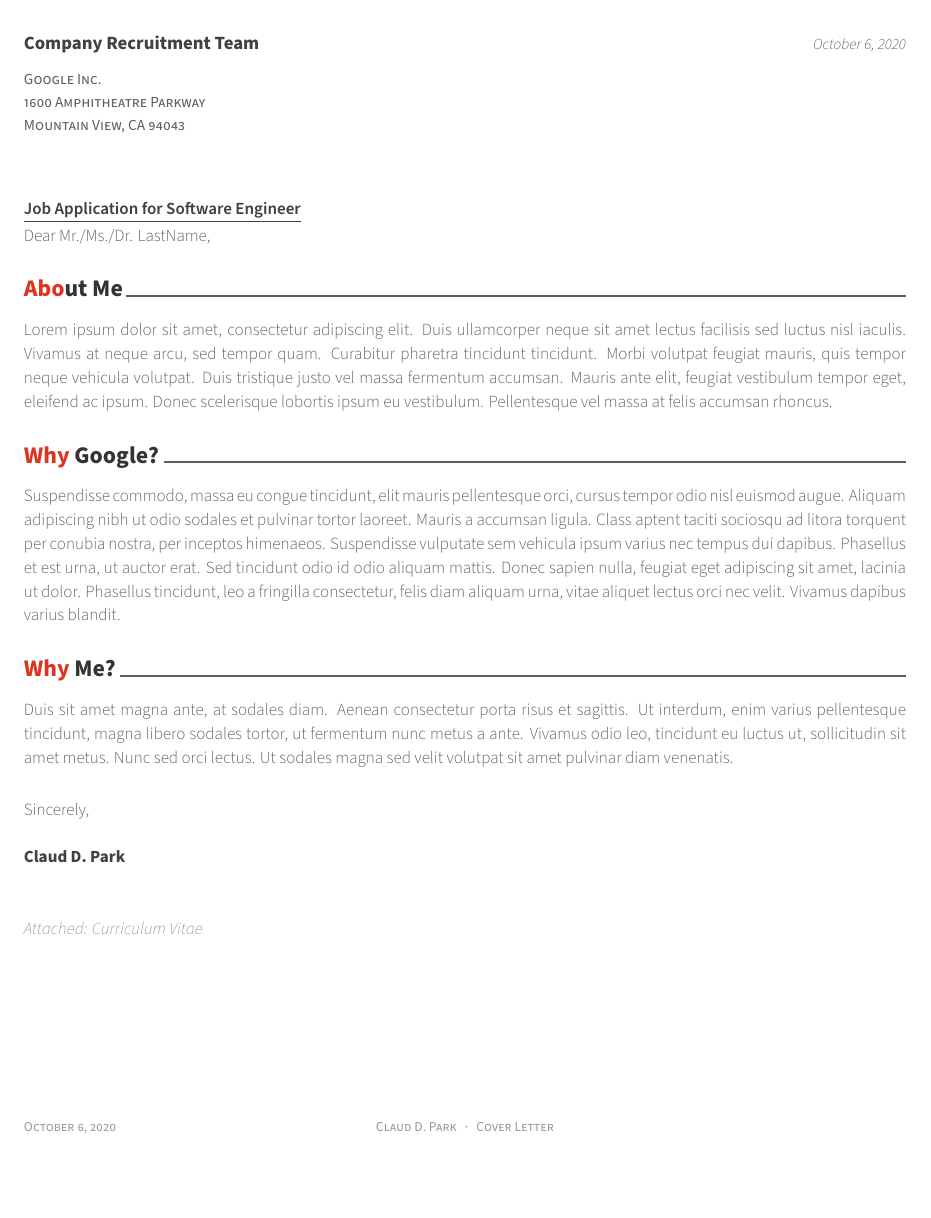
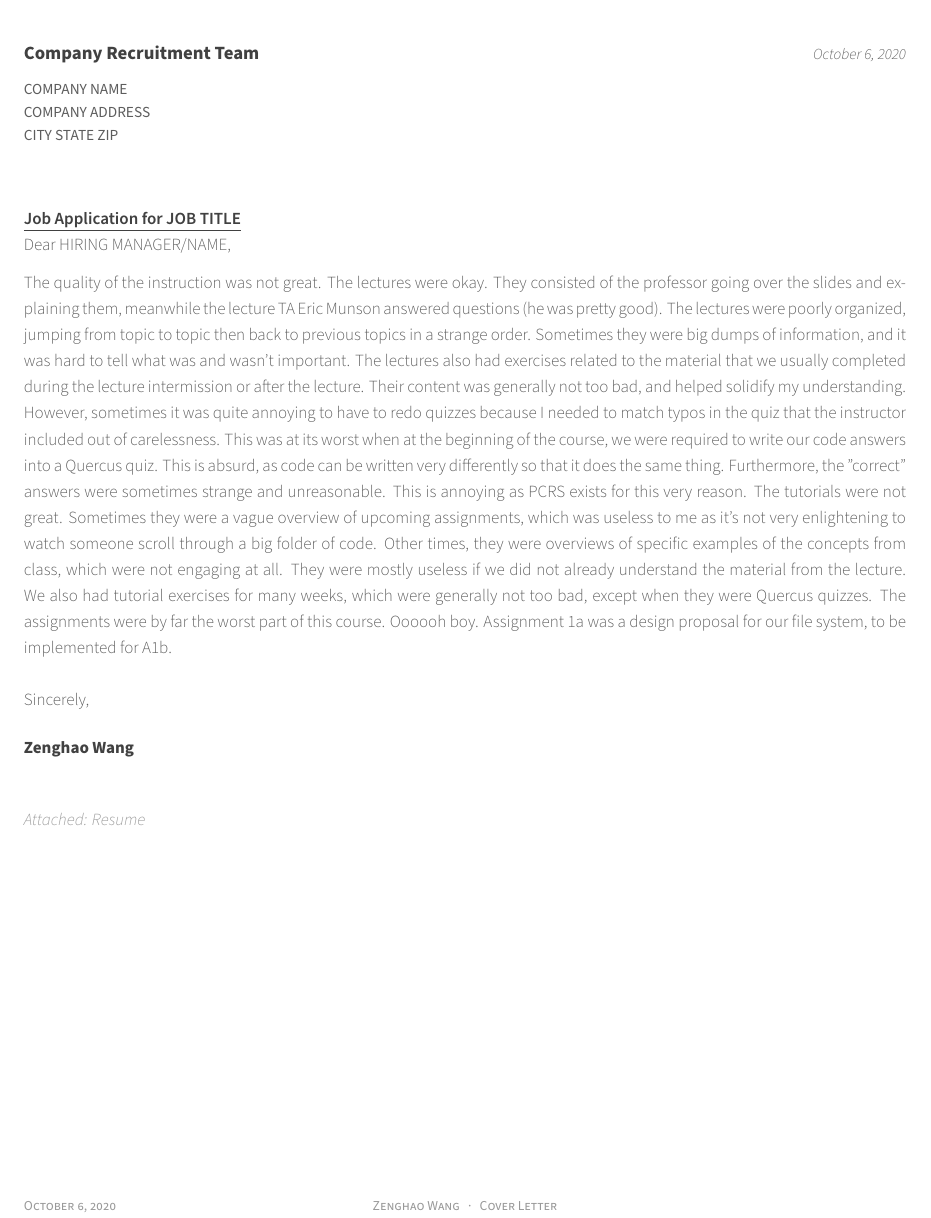
Before and after one commit to ZenghaoWang/MyResume, a LaTeX CV (coverletter.tex): part of the page, cut so that both start at the same text, the shorter picture padded with empty space. Compiled offline with XeLaTeX.

Commit message:
Started customizing cover letter template

```diff
--- a/coverletter.tex
+++ b/coverletter.tex
@@ -29,7 +29,7 @@
 % Color for highlights
 % Awesome Colors: awesome-emerald, awesome-skyblue, awesome-red, awesome-pink, awesome-orange
 %                 awesome-nephritis, awesome-concrete, awesome-darknight
-\colorlet{awesome}{awesome-red}
+\colorlet{awesome}{awesome-skyblue}
 % Uncomment if you would like to specify your own color
 % \definecolor{awesome}{HTML}{CA63A8}
 
@@ -41,7 +41,7 @@
 % \definecolor{lighttext}{HTML}{999999}
 
 % Set false if you don't want to highlight section with awesome color
-\setbool{acvSectionColorHighlight}{true}
+\setbool{acvSectionColorHighlight}{false}
 
 % If you would like to change the social information separator from a pipe (|) to something else
 \renewcommand{\acvHeaderSocialSep}{\quad\textbar\quad}
@@ -73,7 +73,7 @@
 % \googlescholar{googlescholar-id}{}
 % \extrainfo{extra informations}
 
-\quote{``Be the change that you want to see in the world."}
+% \quote{``Be the change that you want to see in the world."}
 
 
 %-------------------------------------------------------------------------------
@@ -83,17 +83,18 @@
 % The company being applied to
 \recipient
   {Company Recruitment Team}
-  {Google Inc.\\1600 Amphitheatre Parkway\\Mountain View, CA 94043}
+  % {Google Inc.\\1600 Amphitheatre Parkway\\Mountain View, CA 94043}
+  {COMPANY NAME \\ COMPANY ADDRESS \\ CITY STATE ZIP}
 % The date on the letter, default is the date of compilation
 \letterdate{\today}
 % The title of the letter
-\lettertitle{Job Application for Software Engineer}
+\lettertitle{Job Application for JOB TITLE}
 % How the letter is opened
-\letteropening{Dear Mr./Ms./Dr. LastName,}
+\letteropening{Dear HIRING MANAGER/NAME,}
 % How the letter is closed
 \letterclosing{Sincerely,}
 % Any enclosures with the letter
-\letterenclosure[Attached]{Curriculum Vitae}
+\letterenclosure[Attached]{Resume}
 
 
 %-------------------------------------------------------------------------------
@@ -117,16 +118,21 @@
 %	LETTER CONTENT
 %-------------------------------------------------------------------------------
 \begin{cvletter}
+  % Dear hiring manager
+  % WHy i am interested in organization
+  % Mention that you attended their info session on Zoom
+  % Key qualifications and eduicatt that meet needs as specified in job desc
 
-\lettersection{About Me}
-Lorem ipsum dolor sit amet, consectetur adipiscing elit. Duis ullamcorper neque sit amet lectus facilisis sed luctus nisl iaculis. Vivamus at neque arcu, sed tempor quam. Curabitur pharetra tincidunt tincidunt. Morbi volutpat feugiat mauris, quis tempor neque vehicula volutpat. Duis tristique justo vel massa fermentum accumsan. Mauris ante elit, feugiat vestibulum tempor eget, eleifend ac ipsum. Donec scelerisque lobortis ipsum eu vestibulum. Pellentesque vel massa at felis accumsan rhoncus.
+  % Body: Supporting examples of skills or experiences in opening section
+  % Specific Accomplishments
 
-\lettersection{Why Google?}
-Suspendisse commodo, massa eu congue tincidunt, elit mauris pellentesque orci, cursus tempor odio nisl euismod augue. Aliquam adipiscing nibh ut odio sodales et pulvinar tortor laoreet. Mauris a accumsan ligula. Class aptent taciti sociosqu ad litora torquent per conubia nostra, per inceptos himenaeos. Suspendisse vulputate sem vehicula ipsum varius nec tempus dui dapibus. Phasellus et est urna, ut auctor erat. Sed tincidunt odio id odio aliquam mattis. Donec sapien nulla, feugiat eget adipiscing sit amet, lacinia ut dolor. Phasellus tincidunt, leo a fringilla consectetur, felis diam aliquam urna, vitae aliquet lectus orci nec velit. Vivamus dapibus varius blandit.
+  % Closing : brevity, reiterate fit and interest with company
+  %
 
-\lettersection{Why Me?}
-Duis sit amet magna ante, at sodales diam. Aenean consectetur porta risus et sagittis. Ut interdum, enim varius pellentesque tincidunt, magna libero sodales tortor, ut fermentum nunc metus a ante. Vivamus odio leo, tincidunt eu luctus ut, sollicitudin sit amet metus. Nunc sed orci lectus. Ut sodales magna sed velit volutpat sit amet pulvinar diam venenatis.
-
+  % \lettersection{About Me}
+  The quality of the instruction was not great. The lectures were okay. They consisted of the professor going over the slides and explaining them, meanwhile the lecture TA Eric Munson answered questions (he was pretty good). The lectures were poorly organized, jumping from topic to topic then back to previous topics in a strange order. Sometimes they were big dumps of information, and it was hard to tell what was and wasn't important. The lectures also had exercises related to the material that we usually completed during the lecture intermission or after the lecture. Their content was generally not too bad, and helped solidify my understanding. However, sometimes it was quite annoying to have to redo quizzes because I needed to match typos in the quiz that the instructor included out of carelessness. This was at its worst when at the beginning of the course, we were required to write our code answers into a Quercus quiz. This is absurd, as code can be written very differently so that it does the same thing. Furthermore, the "correct" answers were sometimes strange and unreasonable. This is annoying as PCRS exists for this very reason. The tutorials were not great. Sometimes they were a vague overview of upcoming assignments, which was useless to me as it's not very enlightening to watch someone scroll through a big folder of code. Other times, they were overviews of specific examples of the concepts from class, which were not engaging at all. They were mostly useless if we did not already understand the material from the lecture. We also had tutorial exercises for many weeks, which were generally not too bad, except when they were Quercus quizzes. The assignments were by far the worst part of this course. Oooooh boy. Assignment 1a was a design proposal for our file system, to be implemented for A1b.
+  % \lettersection{Why Google?}
+  % \lettersection{Why Me?}
 \end{cvletter}
 
 
```
Also changed, not shown: resume.tex (+0 -1 lines), resume/experience.tex (+2 -2 lines), coverletter.tex (24 more changed lines).
